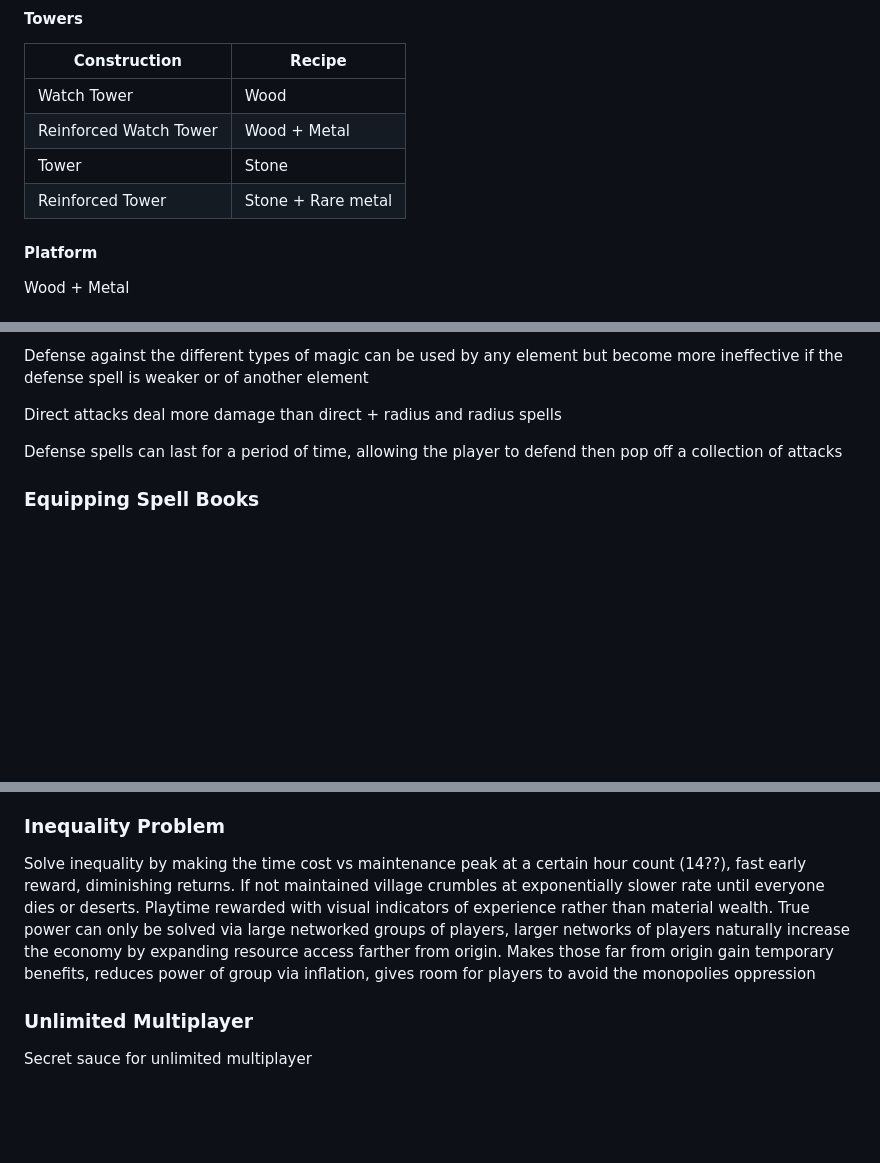
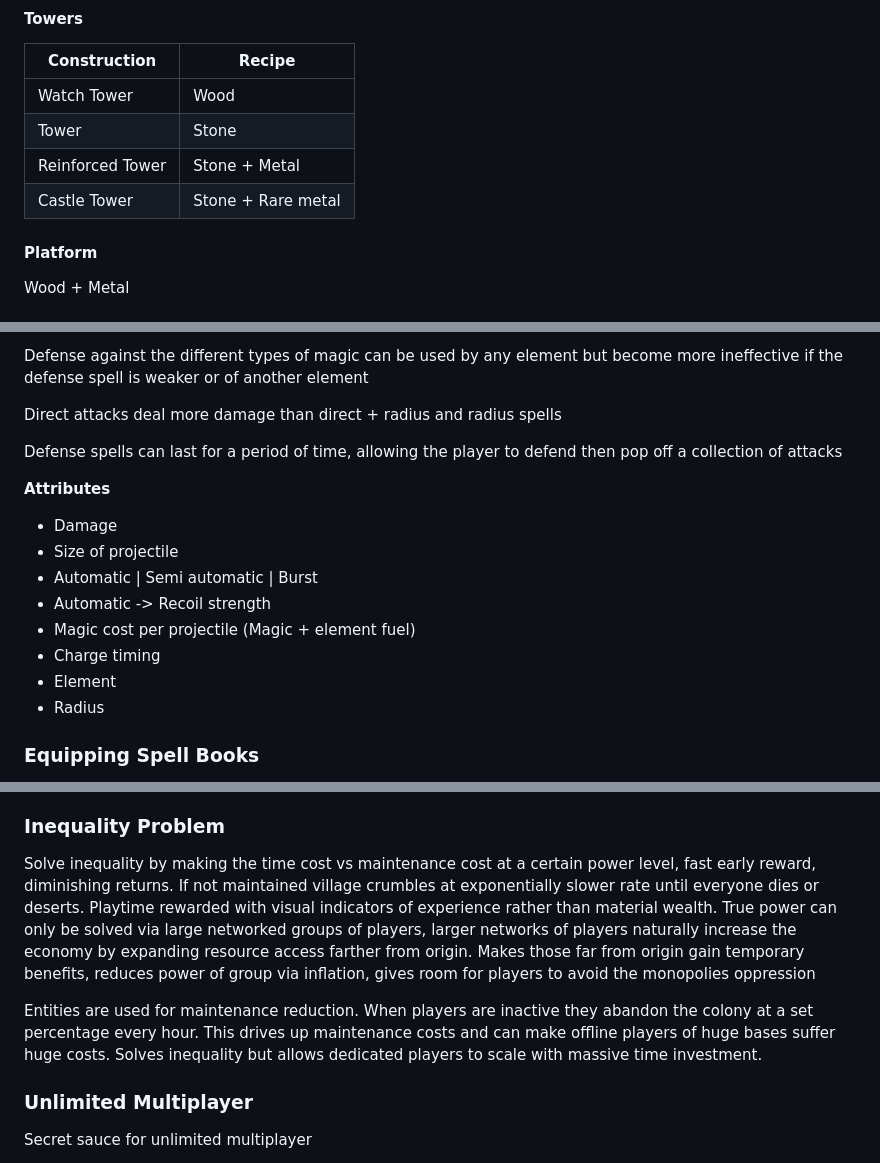
Before and after one commit to emberlight-interactive/swords-and-meadows, a Markdown page: DESIGN.md, 3 parts joined by grey strips. Drawn GitHub-style; blank space fills up the shorter version.

```diff
--- a/DESIGN.md
+++ b/DESIGN.md
@@ -207,9 +207,9 @@ Tree of spells of the three elements, advanced defense spells should be readily
 |Construction|Recipe|
 |---|---|
 |Watch Tower|Wood|
-|Reinforced Watch Tower|Wood + Metal|
 |Tower|Stone|
-|Reinforced Tower|Stone + Rare metal|
+|Reinforced Tower|Stone + Metal|
+|Castle Tower|Stone + Rare metal|
 
 #### Platform
 
@@ -286,6 +288,17 @@ Direct attacks deal more damage than direct + radius and radius spells
 
 Defense spells can last for a period of time, allowing the player to defend then pop off a collection of attacks
 
+**Attributes**
+
+- Damage
+- Size of projectile
+- Automatic | Semi automatic | Burst
+- Automatic -> Recoil strength
+- Magic cost per projectile (Magic + element fuel)
+- Charge timing
+- Element
+- Radius
+
 ### Equipping Spell Books
 
 Players equip new spells at the node of mouse click combinations. UI IDEA -> mouse pic with sides lighting up every time node is selected.
@@ -305,7 +318,9 @@ Players equip new spells at the node of mouse click combinations. UI IDEA -> mou
 
 ### Inequality Problem
 
-Solve inequality by making the time cost vs maintenance peak at a certain hour count (14??), fast early reward, diminishing returns. If not maintained village crumbles at exponentially slower rate until everyone dies or deserts. Playtime rewarded with visual indicators of experience rather than material wealth. True power can only be solved via large networked groups of players, larger networks of players naturally increase the economy by expanding resource access farther from origin. Makes those far from origin gain temporary benefits, reduces power of group via inflation, gives room for players to avoid the monopolies oppression
+Solve inequality by making the time cost vs maintenance cost at a certain power level, fast early reward, diminishing returns. If not maintained village crumbles at exponentially slower rate until everyone dies or deserts. Playtime rewarded with visual indicators of experience rather than material wealth. True power can only be solved via large networked groups of players, larger networks of players naturally increase the economy by expanding resource access farther from origin. Makes those far from origin gain temporary benefits, reduces power of group via inflation, gives room for players to avoid the monopolies oppression
+
+Entities are used for maintenance reduction. When players are inactive they abandon the colony at a set percentage every hour. This drives up maintenance costs and can make offline players of huge bases suffer huge costs. Solves inequality but allows dedicated players to scale with massive time investment.
 
 ### Unlimited Multiplayer
 
```
Also changed, not shown: other parts of DESIGN.md (+30 -0 lines).
